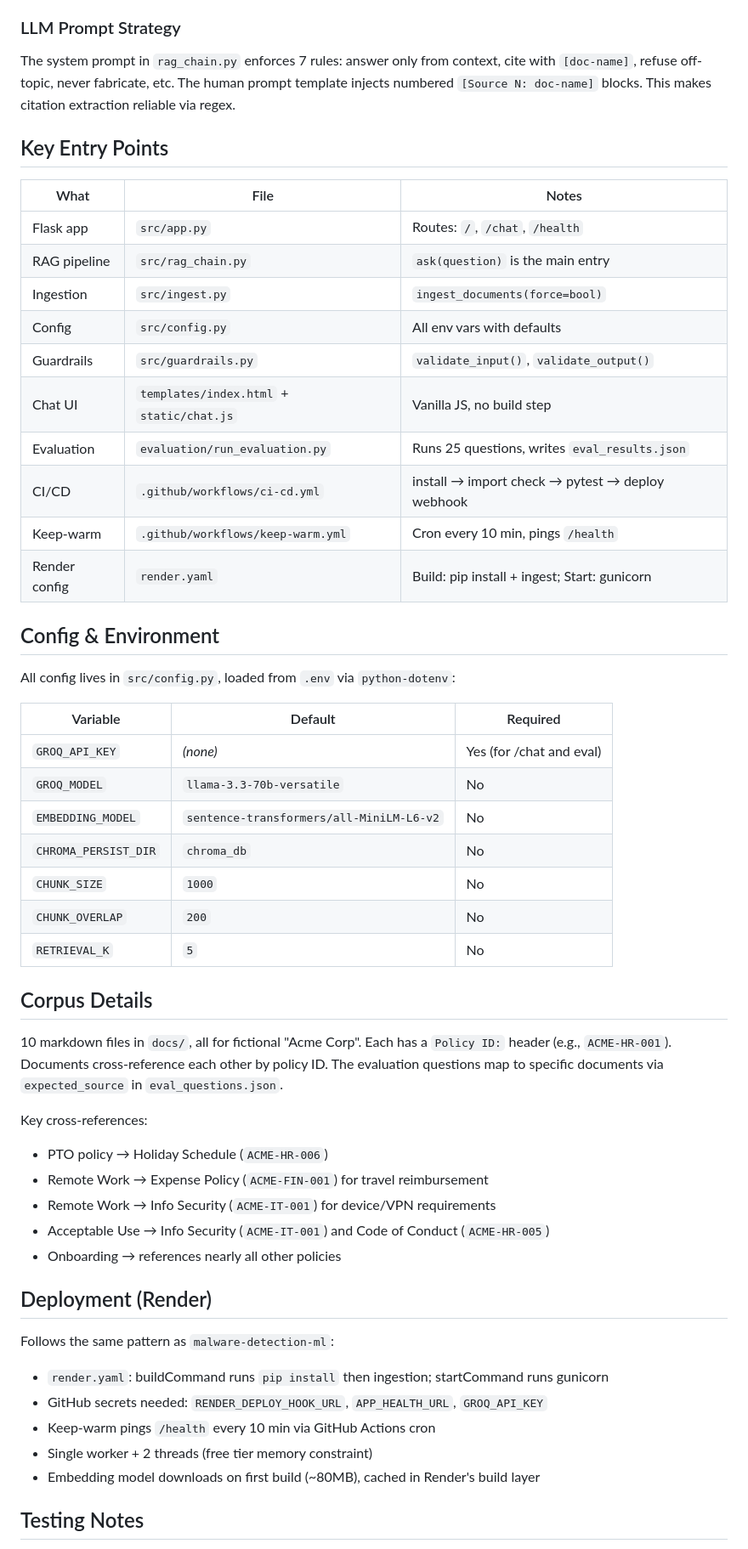
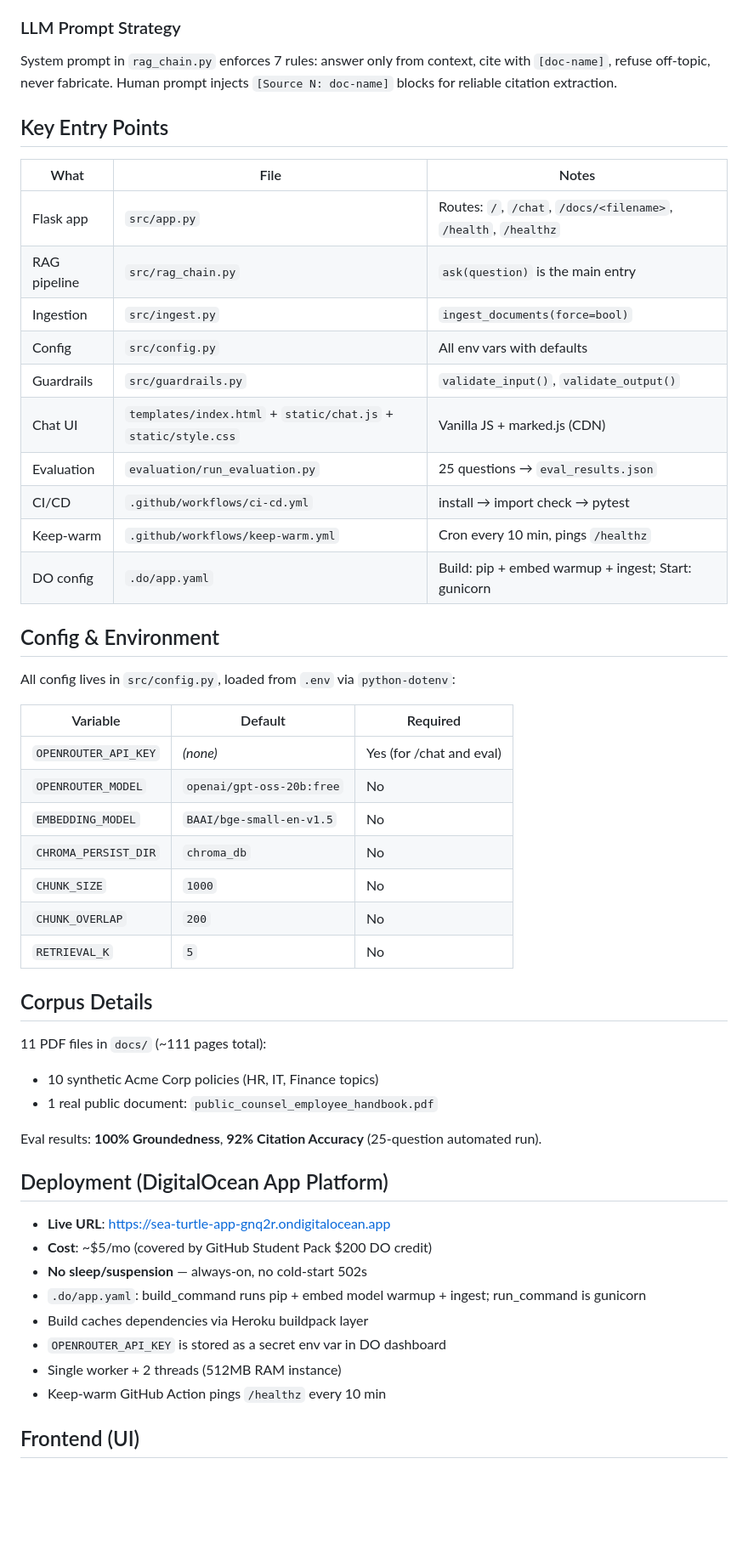
Before and after one commit to chindris-mihai-alexandru/policy-rag-app, a Markdown page: AGENTS.md, the part around one of its changes. Shown at 85% size. Rendered like a GitHub page; blank space fills up the shorter version.

```diff
--- a/AGENTS.md
+++ b/AGENTS.md
@@ -82,22 +81,22 @@ Each chunk carries metadata: `{source: "pto-and-leave-policy", file: "pto-and-le
 
 ### LLM Prompt Strategy
 
-The system prompt in `rag_chain.py` enforces 7 rules: answer only from context, cite with `[doc-name]`, refuse off-topic, never fabricate, etc. The human prompt template injects numbered `[Source N: doc-name]` blocks. This makes citation extraction reliable via regex.
+System prompt in `rag_chain.py` enforces 7 rules: answer only from context, cite with `[doc-name]`, refuse off-topic, never fabricate. Human prompt injects `[Source N: doc-name]` blocks for reliable citation extraction.
 
 ## Key Entry Points
 
 | What | File | Notes |
 |------|------|-------|
-| Flask app | `src/app.py` | Routes: `/`, `/chat`, `/health` |
+| Flask app | `src/app.py` | Routes: `/`, `/chat`, `/docs/<filename>`, `/health`, `/healthz` |
 | RAG pipeline | `src/rag_chain.py` | `ask(question)` is the main entry |
 | Ingestion | `src/ingest.py` | `ingest_documents(force=bool)` |
 | Config | `src/config.py` | All env vars with defaults |
 | Guardrails | `src/guardrails.py` | `validate_input()`, `validate_output()` |
-| Chat UI | `templates/index.html` + `static/chat.js` | Vanilla JS, no build step |
-| Evaluation | `evaluation/run_evaluation.py` | Runs 25 questions, writes `eval_results.json` |
-| CI/CD | `.github/workflows/ci-cd.yml` | install → import check → pytest → deploy webhook |
-| Keep-warm | `.github/workflows/keep-warm.yml` | Cron every 10 min, pings `/health` |
-| Render config | `render.yaml` | Build: pip install + ingest; Start: gunicorn |
+| Chat UI | `templates/index.html` + `static/chat.js` + `static/style.css` | Vanilla JS + marked.js (CDN) |
+| Evaluation | `evaluation/run_evaluation.py` | 25 questions → `eval_results.json` |
+| CI/CD | `.github/workflows/ci-cd.yml` | install → import check → pytest |
+| Keep-warm | `.github/workflows/keep-warm.yml` | Cron every 10 min, pings `/healthz` |
+| DO config | `.do/app.yaml` | Build: pip + embed warmup + ingest; Start: gunicorn |
 
 ## Config & Environment
 
@@ -105,9 +104,9 @@ All config lives in `src/config.py`, loaded from `.env` via `python-dotenv`:
 
 | Variable | Default | Required |
 |----------|---------|----------|
-| `GROQ_API_KEY` | *(none)* | Yes (for /chat and eval) |
-| `GROQ_MODEL` | `llama-3.3-70b-versatile` | No |
-| `EMBEDDING_MODEL` | `sentence-transformers/all-MiniLM-L6-v2` | No |
+| `OPENROUTER_API_KEY` | *(none)* | Yes (for /chat and eval) |
+| `OPENROUTER_MODEL` | `openai/gpt-oss-20b:free` | No |
+| `EMBEDDING_MODEL` | `BAAI/bge-small-en-v1.5` | No |
 | `CHROMA_PERSIST_DIR` | `chroma_db` | No |
 | `CHUNK_SIZE` | `1000` | No |
 | `CHUNK_OVERLAP` | `200` | No |
@@ -115,23 +114,22 @@ All config lives in `src/config.py`, loaded from `.env` via `python-dotenv`:
 
 ## Corpus Details
 
-10 markdown files in `docs/`, all for fictional "Acme Corp". Each has a `Policy ID:` header (e.g., `ACME-HR-001`). Documents cross-reference each other by policy ID. The evaluation questions map to specific documents via `expected_source` in `eval_questions.json`.
+11 PDF files in `docs/` (~111 pages total):
+- 10 synthetic Acme Corp policies (HR, IT, Finance topics)
+- 1 real public document: `public_counsel_employee_handbook.pdf`
 
-Key cross-references:
-- PTO policy → Holiday Schedule (`ACME-HR-006`)
-- Remote Work → Expense Policy (`ACME-FIN-001`) for travel reimbursement
-- Remote Work → Info Security (`ACME-IT-001`) for device/VPN requirements
-- Acceptable Use → Info Security (`ACME-IT-001`) and Code of Conduct (`ACME-HR-005`)
-- Onboarding → references nearly all other policies
+Eval results: **100% Groundedness**, **92% Citation Accuracy** (25-question automated run).
 
-## Deployment (Render)
+## Deployment (DigitalOcean App Platform)
 
-Follows the same pattern as `malware-detection-ml`:
-- `render.yaml`: buildCommand runs `pip install` then ingestion; startCommand runs gunicorn
-- GitHub secrets needed: `RENDER_DEPLOY_HOOK_URL`, `APP_HEALTH_URL`, `GROQ_API_KEY`
-- Keep-warm pings `/health` every 10 min via GitHub Actions cron
-- Single worker + 2 threads (free tier memory constraint)
-- Embedding model downloads on first build (~80MB), cached in Render's build layer
+- **Live URL**: https://sea-turtle-app-gnq2r.ondigitalocean.app
+- **Cost**: ~$5/mo (covered by GitHub Student Pack $200 DO credit)
+- **No sleep/suspension** — always-on, no cold-start 502s
+- `.do/app.yaml`: build_command runs pip + embed model warmup + ingest; run_command is gunicorn
+- Build caches dependencies via Heroku buildpack layer
+- `OPENROUTER_API_KEY` is stored as a secret env var in DO dashboard
+- Single worker + 2 threads (512MB RAM instance)
+- Keep-warm GitHub Action pings `/healthz` every 10 min
 
-## Testing Notes
+## Frontend (UI)
 
```
Also changed, not shown: other parts of AGENTS.md (+36 -29 lines).
